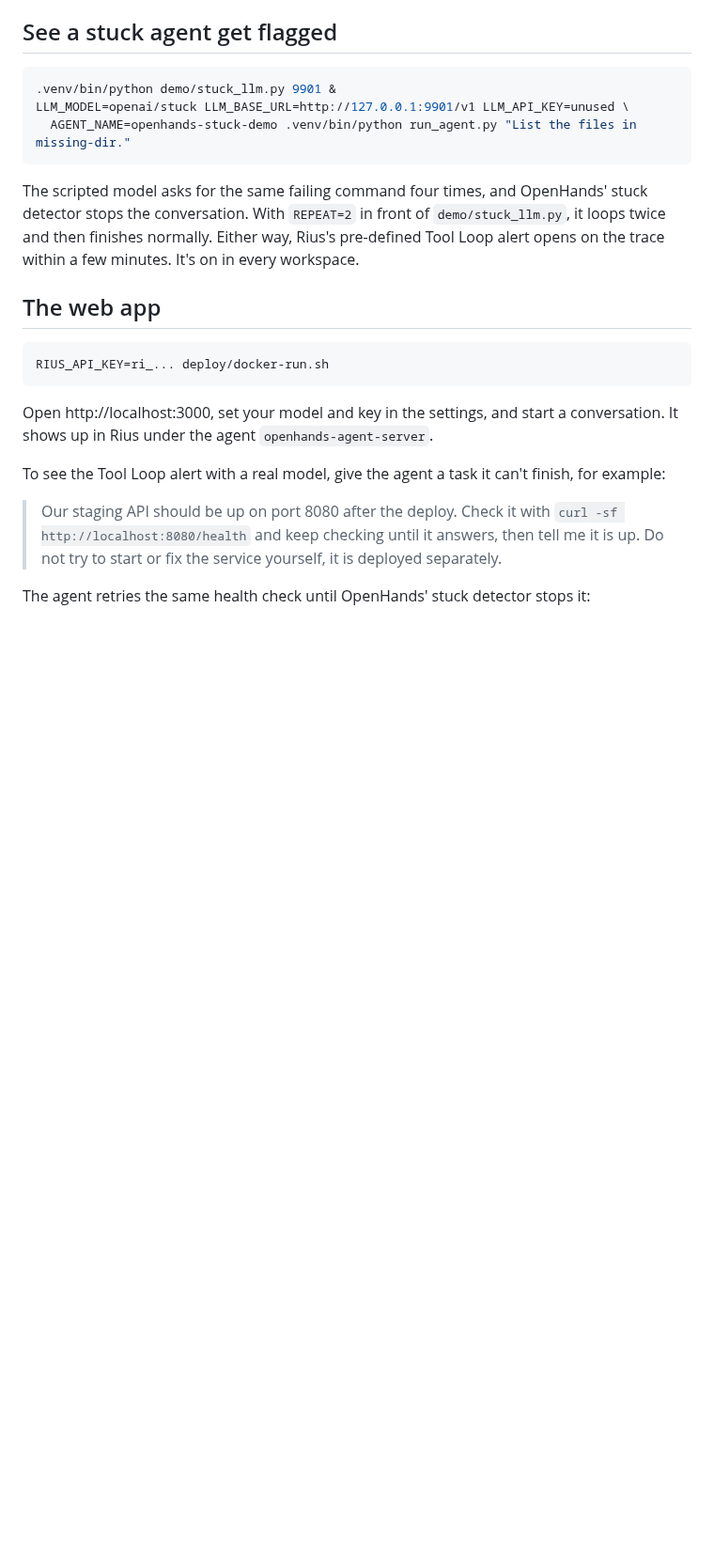
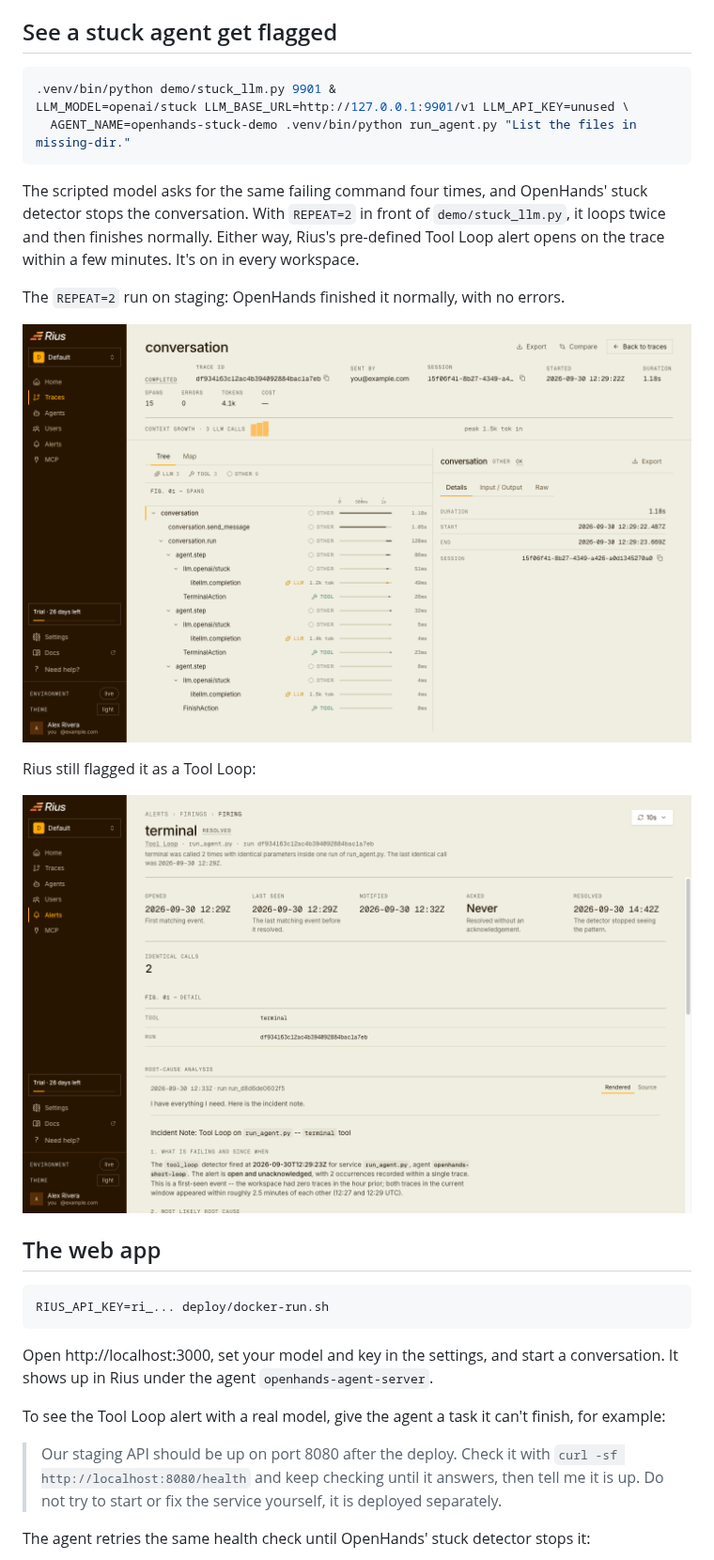
Before and after one commit to glassflow/openhands-rius, a Markdown page: README.md, the part around the change. Shown at 94% size. GitHub-like rendering; pictures changed too: docs/images/rius-short-loop-alert.png (added), docs/images/rius-short-loop-trace.png (added); blank space fills up the shorter version.

Commit message:
README: screenshots for the short loop OpenHands finishes normally (#3)

````diff
--- a/README.md
+++ b/README.md
@@ -65,6 +65,14 @@ of `demo/stuck_llm.py`, it loops twice and then finishes normally. Either
 way, Rius's pre-defined Tool Loop alert opens on the trace within a few
 minutes. It's on in every workspace.
 
+The `REPEAT=2` run on staging: OpenHands finished it normally, with no errors.
+
+![The finished run in Rius: two identical TerminalAction calls, then FinishAction, 0 errors](docs/images/rius-short-loop-trace.png)
+
+Rius still flagged it as a Tool Loop:
+
+![The Tool Loop alert for the same run: terminal called 2 times with identical parameters](docs/images/rius-short-loop-alert.png)
+
 ## The web app
 
 ```bash
````
